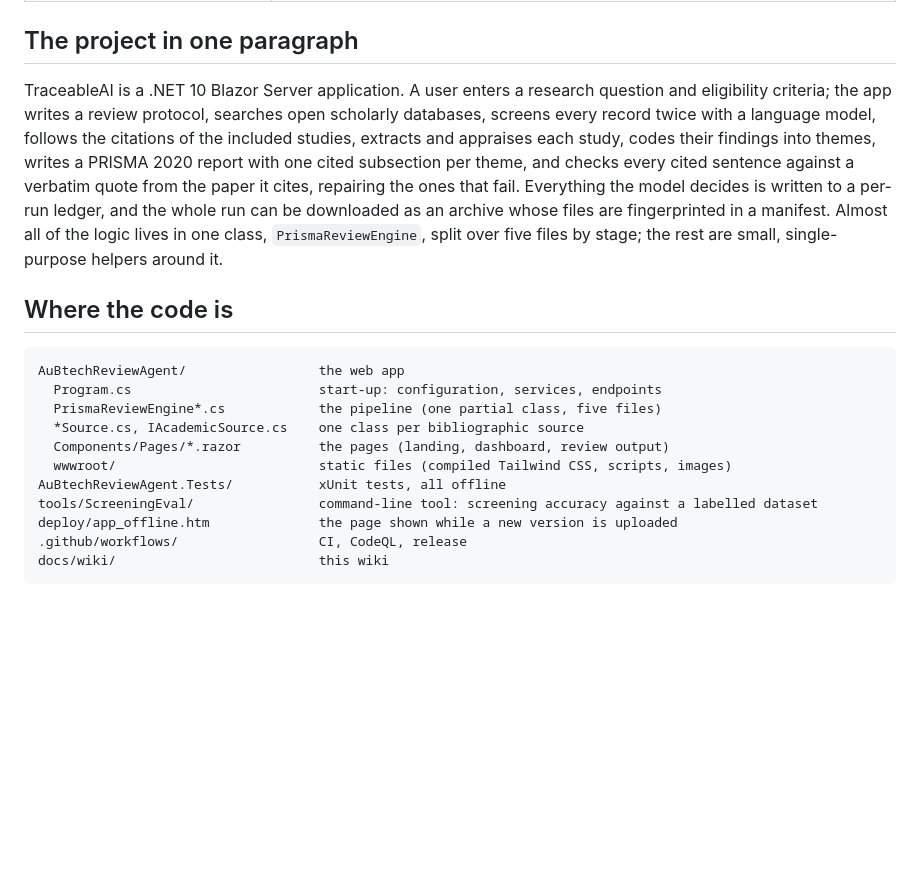
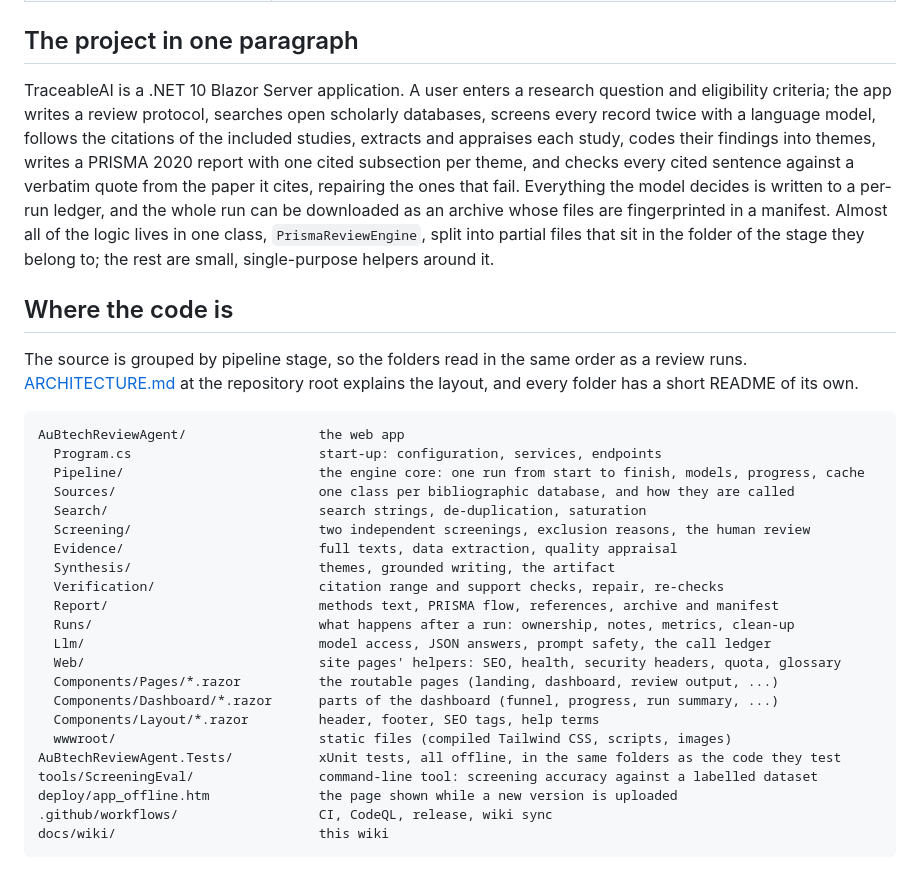
Before and after one commit to lauPhilip/au-btech-literature-review-agent, a Markdown page: docs/wiki/README.md, the part around the change. Rendered like a GitHub page; blank space fills up the shorter version.

Commit message:
Wiki and contributing guide: the new folder layout
Co-Authored-By: Claude Opus 5.5 <noreply@anthropic.com>

````diff
--- a/docs/wiki/README.md
+++ b/docs/wiki/README.md
@@ -19,20 +19,33 @@ The wiki describes the design as it is in the repository. When you change how so
 
 ## The project in one paragraph
 
-TraceableAI is a .NET 10 Blazor Server application. A user enters a research question and eligibility criteria; the app writes a review protocol, searches open scholarly databases, screens every record twice with a language model, follows the citations of the included studies, extracts and appraises each study, codes their findings into themes, writes a PRISMA 2020 report with one cited subsection per theme, and checks every cited sentence against a verbatim quote from the paper it cites, repairing the ones that fail. Everything the model decides is written to a per-run ledger, and the whole run can be downloaded as an archive whose files are fingerprinted in a manifest. Almost all of the logic lives in one class, `PrismaReviewEngine`, split over five files by stage; the rest are small, single-purpose helpers around it.
+TraceableAI is a .NET 10 Blazor Server application. A user enters a research question and eligibility criteria; the app writes a review protocol, searches open scholarly databases, screens every record twice with a language model, follows the citations of the included studies, extracts and appraises each study, codes their findings into themes, writes a PRISMA 2020 report with one cited subsection per theme, and checks every cited sentence against a verbatim quote from the paper it cites, repairing the ones that fail. Everything the model decides is written to a per-run ledger, and the whole run can be downloaded as an archive whose files are fingerprinted in a manifest. Almost all of the logic lives in one class, `PrismaReviewEngine`, split into partial files that sit in the folder of the stage they belong to; the rest are small, single-purpose helpers around it.
 
 ## Where the code is
+
+The source is grouped by pipeline stage, so the folders read in the same order as a review runs. [ARCHITECTURE.md](https://github.com/lauPhilip/au-btech-literature-review-agent/blob/master/ARCHITECTURE.md) at the repository root explains the layout, and every folder has a short README of its own.
 
 ```
 AuBtechReviewAgent/                 the web app
   Program.cs                        start-up: configuration, services, endpoints
-  PrismaReviewEngine*.cs            the pipeline (one partial class, five files)
-  *Source.cs, IAcademicSource.cs    one class per bibliographic source
-  Components/Pages/*.razor          the pages (landing, dashboard, review output)
+  Pipeline/                         the engine core: one run from start to finish, models, progress, cache
+  Sources/                          one class per bibliographic database, and how they are called
+  Search/                           search strings, de-duplication, saturation
+  Screening/                        two independent screenings, exclusion reasons, the human review
+  Evidence/                         full texts, data extraction, quality appraisal
+  Synthesis/                        themes, grounded writing, the artifact
+  Verification/                     citation range and support checks, repair, re-checks
+  Report/                           methods text, PRISMA flow, references, archive and manifest
+  Runs/                             what happens after a run: ownership, notes, metrics, clean-up
+  Llm/                              model access, JSON answers, prompt safety, the call ledger
+  Web/                              site pages' helpers: SEO, health, security headers, quota, glossary
+  Components/Pages/*.razor          the routable pages (landing, dashboard, review output, ...)
+  Components/Dashboard/*.razor      parts of the dashboard (funnel, progress, run summary, ...)
+  Components/Layout/*.razor         header, footer, SEO tags, help terms
   wwwroot/                          static files (compiled Tailwind CSS, scripts, images)
-AuBtechReviewAgent.Tests/           xUnit tests, all offline
+AuBtechReviewAgent.Tests/           xUnit tests, all offline, in the same folders as the code they test
 tools/ScreeningEval/                command-line tool: screening accuracy against a labelled dataset
 deploy/app_offline.htm              the page shown while a new version is uploaded
-.github/workflows/                  CI, CodeQL, release
+.github/workflows/                  CI, CodeQL, release, wiki sync
 docs/wiki/                          this wiki
 ```
````
Also changed, not shown: CONTRIBUTING.md (+1 -1 lines), docs/wiki/07-extending-and-testing.md (+1 -1 lines).
